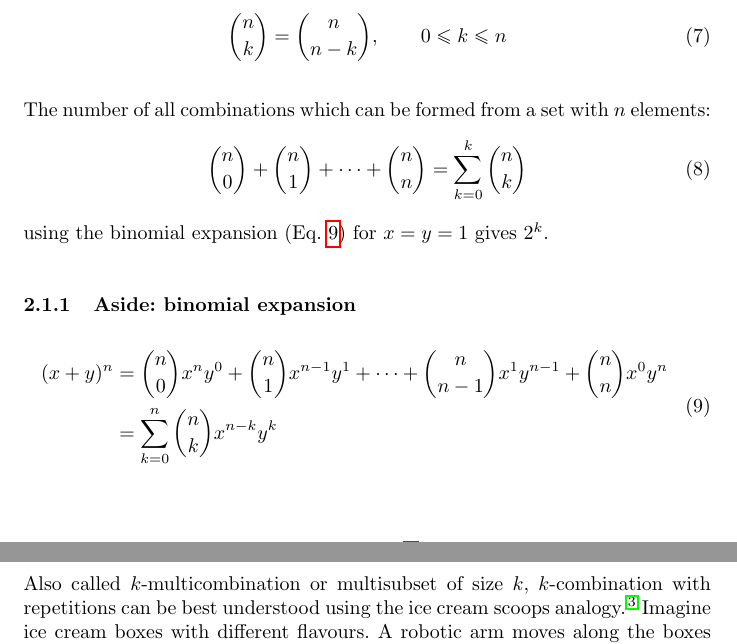
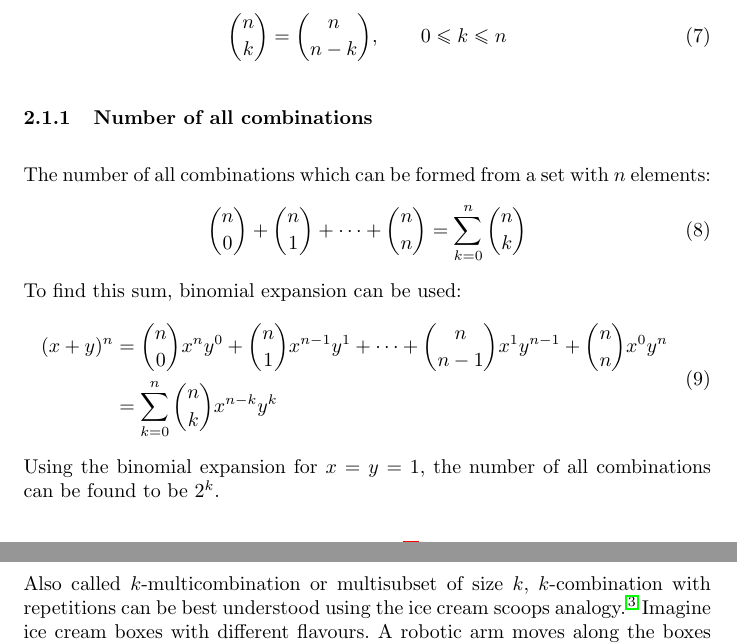
Before and after one commit to jszopi/combinatorics, a LaTeX document (essential_combinatorics.tex): two parts of pages 3 and 4 of 4, joined at a grey line, cut so that both start at the same text. Compiled offline with pdfLaTeX.

Commit message:
Make text into subsection and reword
Also, sum limit was fixed.

```diff
--- a/essential_combinatorics.tex
+++ b/essential_combinatorics.tex
@@ -160,24 +160,25 @@ Symmetry relationship:
     \binom{n}{k} = \binom{n}{n-k}, \qquad 0 \le k \le n
 \end{equation}
 
+\subsubsection{Number of all combinations}
+
 The number of all combinations which can be formed from a set with $n$ elements:
 %
 \begin{equation}
     \label{eq:all_comb}
-    \binom{n}{0} + \binom{n}{1} + \dotsb + \binom{n}{n}= \sum_{k=0}^{k} \binom{n}{k}
+    \binom{n}{0} + \binom{n}{1} + \dotsb + \binom{n}{n}= \sum_{k=0}^{n} \binom{n}{k}
 \end{equation}
 %
-using the binomial expansion (Eq.~\ref{eq:binexp}) for $x=y=1$ gives $2^k$.
-
-\subsubsection{Aside: binomial expansion}
-
+To find this sum, binomial expansion can be used:
+%
 \begin{equation}
-    \label{eq:binexp}
     \begin{split}
         (x+y)^n & = \binom{n}{0} x^n y^0 + \binom{n}{1} x^{n-1} y^1 + \dotsb + \binom{n}{n-1} x^1 y^{n-1} + \binom{n}{n} x^0 y^n \\
                 & = \sum_{k=0}^{n} \binom{n}{k} x^{n-k} y^k
     \end{split}
 \end{equation}
+%
+Using the binomial expansion for $x=y=1$, the number of all combinations can be found to be $2^k$.
 
 \subsection{Combinations with repetition}
 
```
